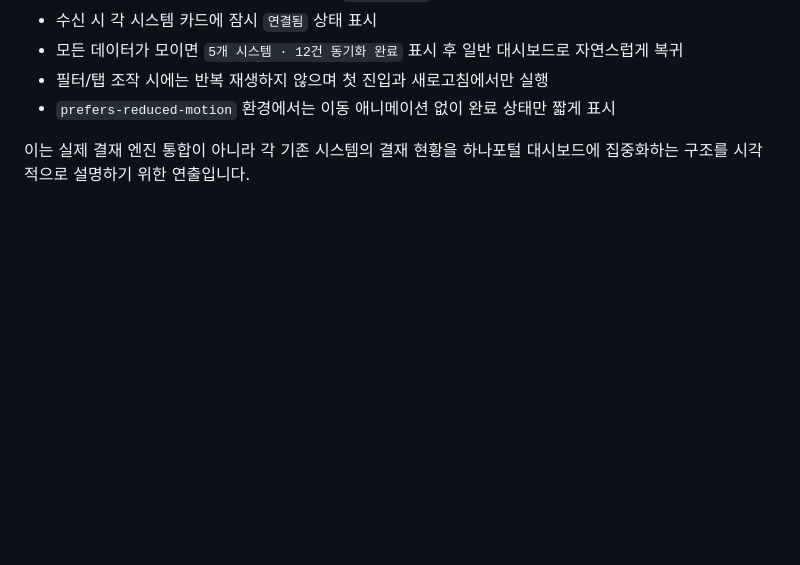
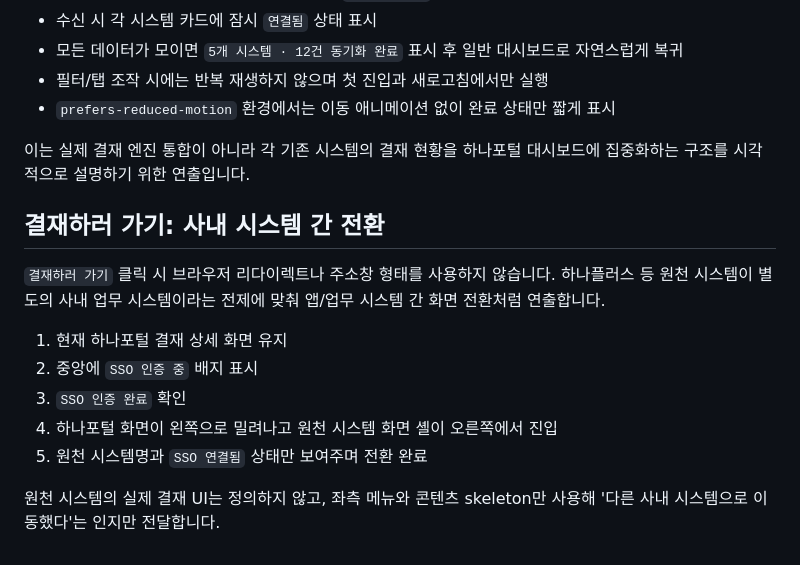
Before and after one commit to YUJAEYUN/changeleader, a Markdown page: README.md, the part around the change. Drawn GitHub-style; blank space fills up the shorter version.

Commit message:
결재하러 가기 시스템 전환 정책 문서화

```diff
--- a/README.md
+++ b/README.md
@@ -99,3 +99,16 @@
 - `prefers-reduced-motion` 환경에서는 이동 애니메이션 없이 완료 상태만 짧게 표시
 
 이는 실제 결재 엔진 통합이 아니라 각 기존 시스템의 결재 현황을 하나포털 대시보드에 집중화하는 구조를 시각적으로 설명하기 위한 연출입니다.
+
+
+## 결재하러 가기: 사내 시스템 간 전환
+
+`결재하러 가기` 클릭 시 브라우저 리다이렉트나 주소창 형태를 사용하지 않습니다. 하나플러스 등 원천 시스템이 별도의 사내 업무 시스템이라는 전제에 맞춰 앱/업무 시스템 간 화면 전환처럼 연출합니다.
+
+1. 현재 하나포털 결재 상세 화면 유지
+2. 중앙에 `SSO 인증 중` 배지 표시
+3. `SSO 인증 완료` 확인
+4. 하나포털 화면이 왼쪽으로 밀려나고 원천 시스템 화면 셸이 오른쪽에서 진입
+5. 원천 시스템명과 `SSO 연결됨` 상태만 보여주며 전환 완료
+
+원천 시스템의 실제 결재 UI는 정의하지 않고, 좌측 메뉴와 콘텐츠 skeleton만 사용해 '다른 사내 시스템으로 이동했다'는 인지만 전달합니다.
```
